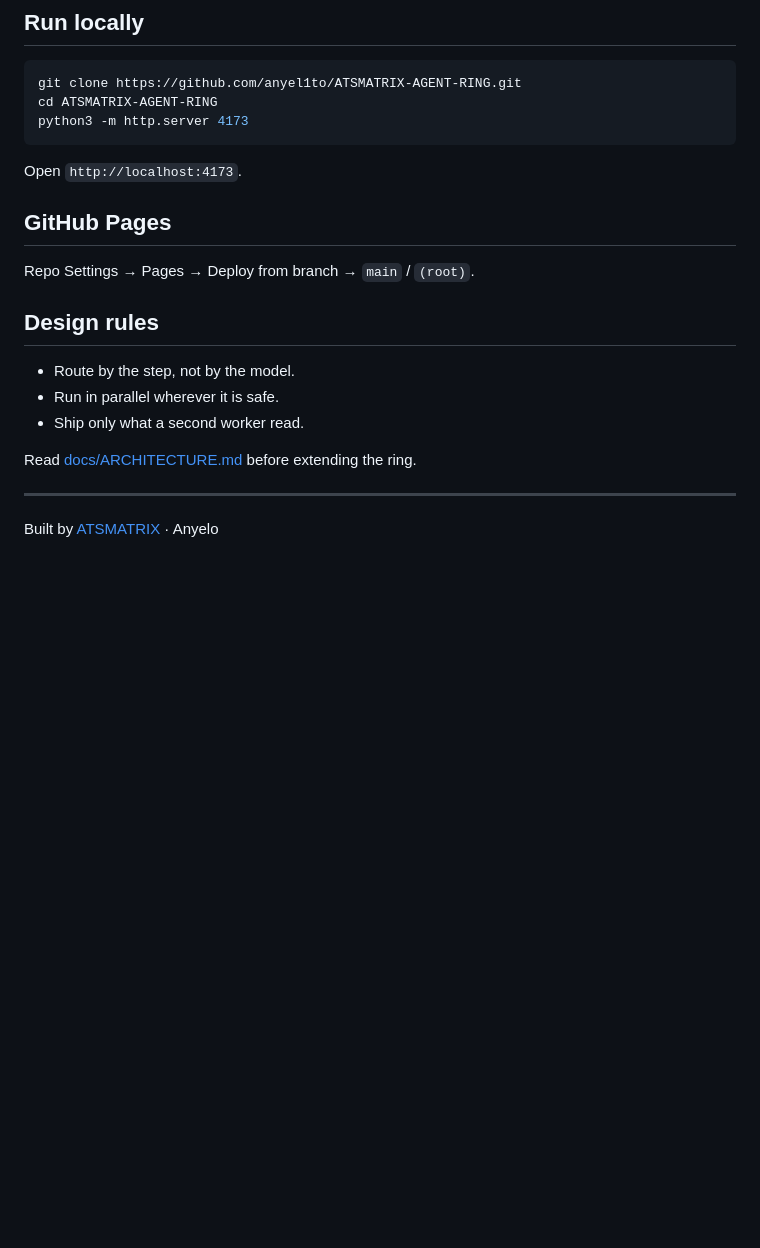
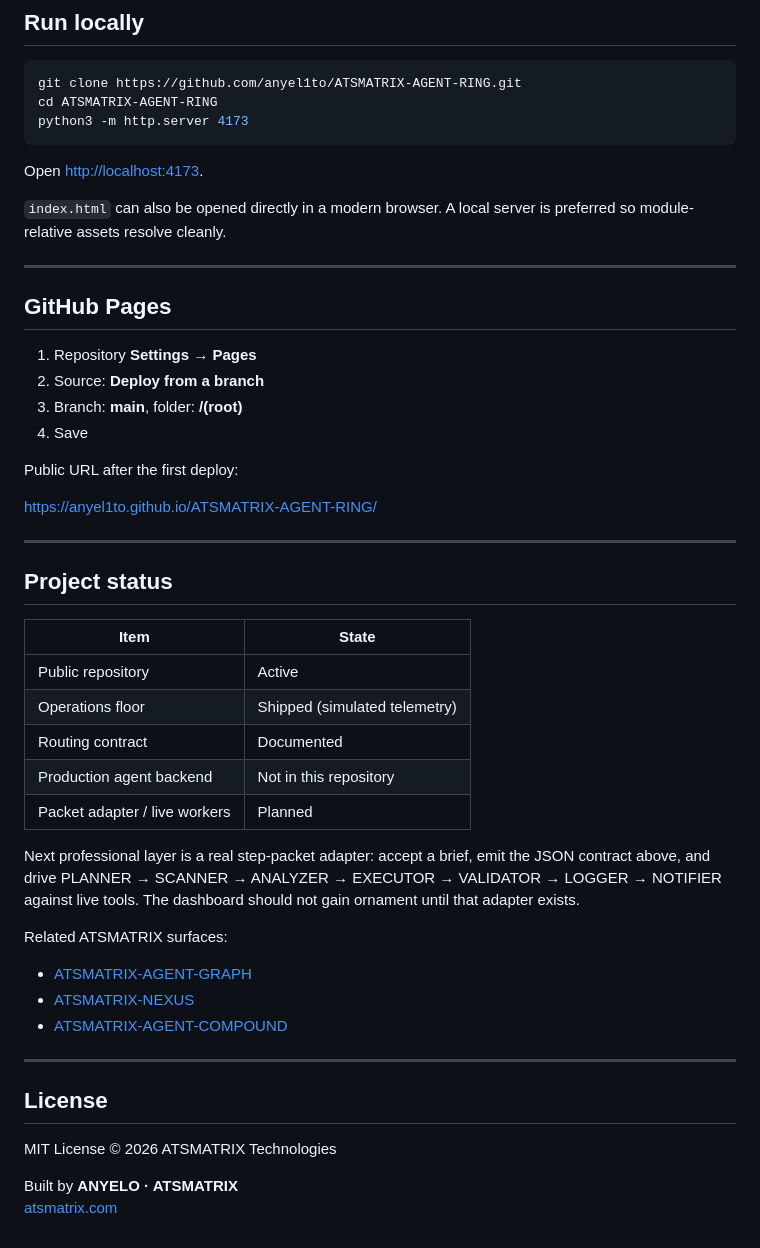
Before and after one commit to anyel1to/ATSMATRIX-AGENT-RING, a Markdown page: README.md, the part around one of its changes. Drawn GitHub-style; blank space fills up the shorter version.

````diff
--- a/README.md
+++ b/README.md
@@ -92,20 +160,48 @@ cd ATSMATRIX-AGENT-RING
 python3 -m http.server 4173
 ```
 
-Open `http://localhost:4173`.
+Open [http://localhost:4173](http://localhost:4173).
+
+`index.html` can also be opened directly in a modern browser. A local server is preferred so module-relative assets resolve cleanly.
+
+---
 
 ## GitHub Pages
 
-Repo Settings → Pages → Deploy from branch → `main` / `(root)`.
+1. Repository **Settings → Pages**
+2. Source: **Deploy from a branch**
+3. Branch: **main**, folder: **/(root)**
+4. Save
 
-## Design rules
+Public URL after the first deploy:
 
-- Route by the step, not by the model.
-- Run in parallel wherever it is safe.
-- Ship only what a second worker read.
-
-Read [docs/ARCHITECTURE.md](docs/ARCHITECTURE.md) before extending the ring.
+https://anyel1to.github.io/ATSMATRIX-AGENT-RING/
 
 ---
 
-Built by [ATSMATRIX](https://atsmatrix.com) · Anyelo
+## Project status
+
+| Item | State |
+| --- | --- |
+| Public repository | Active |
+| Operations floor | Shipped (simulated telemetry) |
+| Routing contract | Documented |
+| Production agent backend | Not in this repository |
+| Packet adapter / live workers | Planned |
+
+Next professional layer is a real step-packet adapter: accept a brief, emit the JSON contract above, and drive PLANNER → SCANNER → ANALYZER → EXECUTOR → VALIDATOR → LOGGER → NOTIFIER against live tools. The dashboard should not gain ornament until that adapter exists.
+
+Related ATSMATRIX surfaces:
+
+- [ATSMATRIX-AGENT-GRAPH](https://github.com/anyel1to/ATSMATRIX-AGENT-GRAPH)
+- [ATSMATRIX-NEXUS](https://github.com/anyel1to/ATSMATRIX-NEXUS)
+- [ATSMATRIX-AGENT-COMPOUND](https://github.com/anyel1to/ATSMATRIX-AGENT-COMPOUND)
+
+---
+
+## License
+
+MIT License © 2026 ATSMATRIX Technologies
+
+Built by **ANYELO · ATSMATRIX**
+[atsmatrix.com](https://atsmatrix.com)
````
Also changed, not shown: other parts of README.md (+135 -67 lines).
